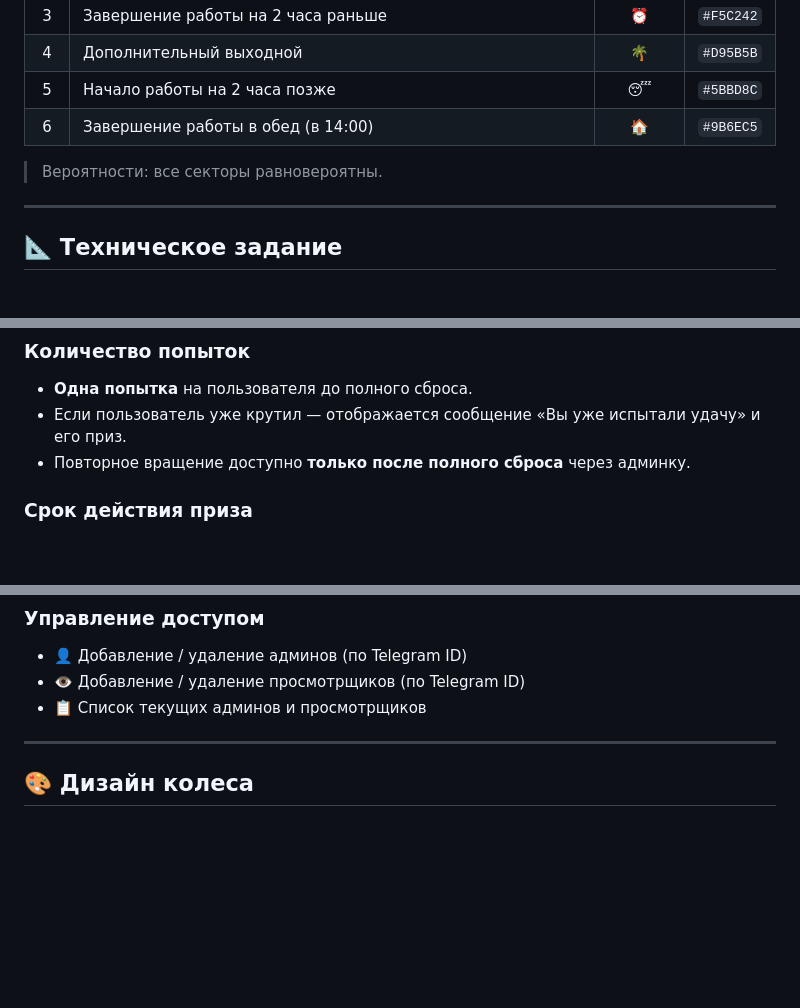
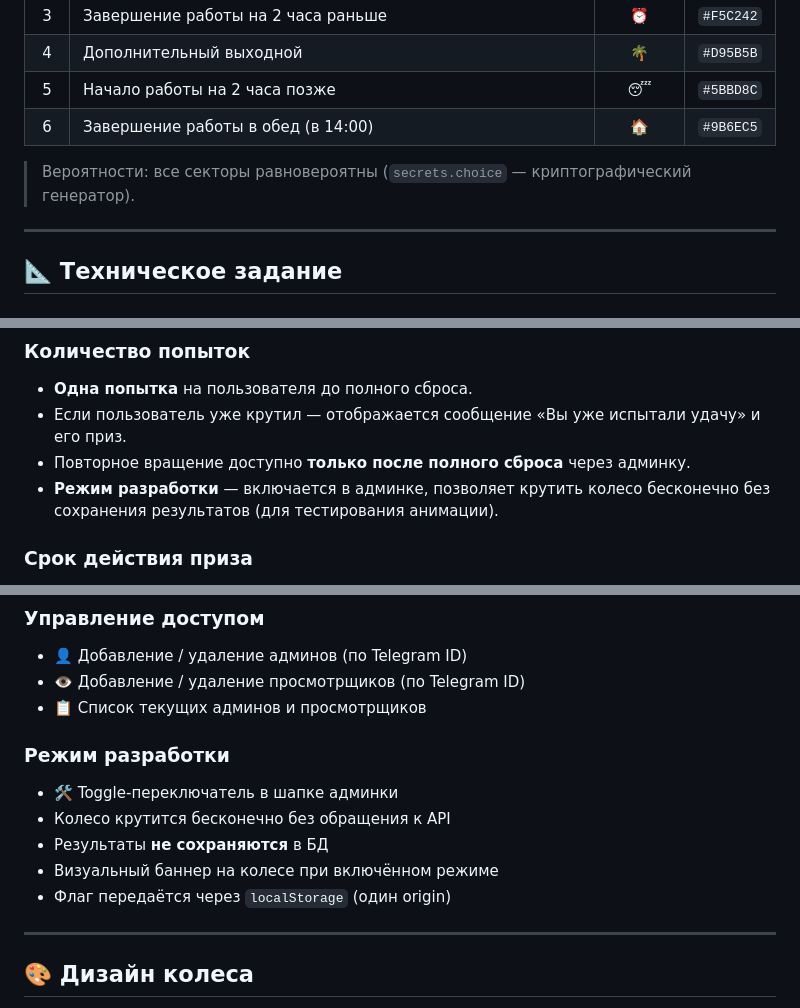
Before and after one commit to wobujidao/fortune-wheel, a Markdown page: README.md, 3 parts joined by grey strips. GitHub-like rendering; blank space fills up the shorter version.

```diff
--- a/README.md
+++ b/README.md
@@ -45,7 +45,7 @@ Telegram Mini App, в котором сотрудники крутят коле
 | 5 | Начало работы на 2 часа позже | 😴 | `#5BBD8C` |
 | 6 | Завершение работы в обед (в 14:00) | 🏠 | `#9B6EC5` |
 
-> Вероятности: все секторы равновероятны.
+> Вероятности: все секторы равновероятны (`secrets.choice` — криптографический генератор).
 
 ---
 
@@ -64,6 +64,7 @@ Telegram Mini App, в котором сотрудники крутят коле
 - **Одна попытка** на пользователя до полного сброса.
 - Если пользователь уже крутил — отображается сообщение «Вы уже испытали удачу» и его приз.
 - Повторное вращение доступно **только после полного сброса** через админку.
+- **Режим разработки** — включается в админке, позволяет крутить колесо бесконечно без сохранения результатов (для тестирования анимации).
 
 ### Срок действия приза
 
@@ -121,6 +122,14 @@ Telegram Mini App, в котором сотрудники крутят коле
 - 👤 Добавление / удаление админов (по Telegram ID)
 - 👁️ Добавление / удаление просмотрщиков (по Telegram ID)
 - 📋 Список текущих админов и просмотрщиков
+
+### Режим разработки
+
+- 🛠️ Toggle-переключатель в шапке админки
+- Колесо крутится бесконечно без обращения к API
+- Результаты **не сохраняются** в БД
+- Визуальный баннер на колесе при включённом режиме
+- Флаг передаётся через `localStorage` (один origin)
 
 ---
 
```
Also changed, not shown: other parts of README.md (+1 -0 lines), CLAUDE.md (+6 -3 lines).
